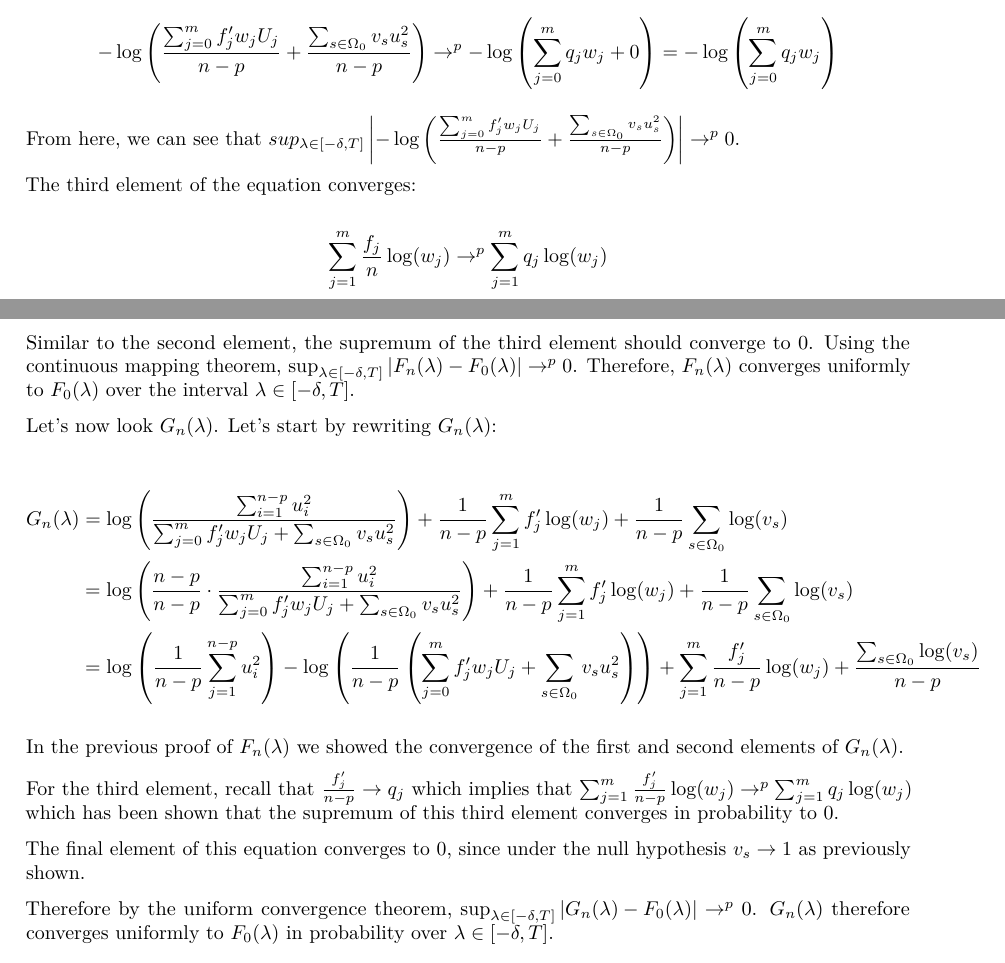
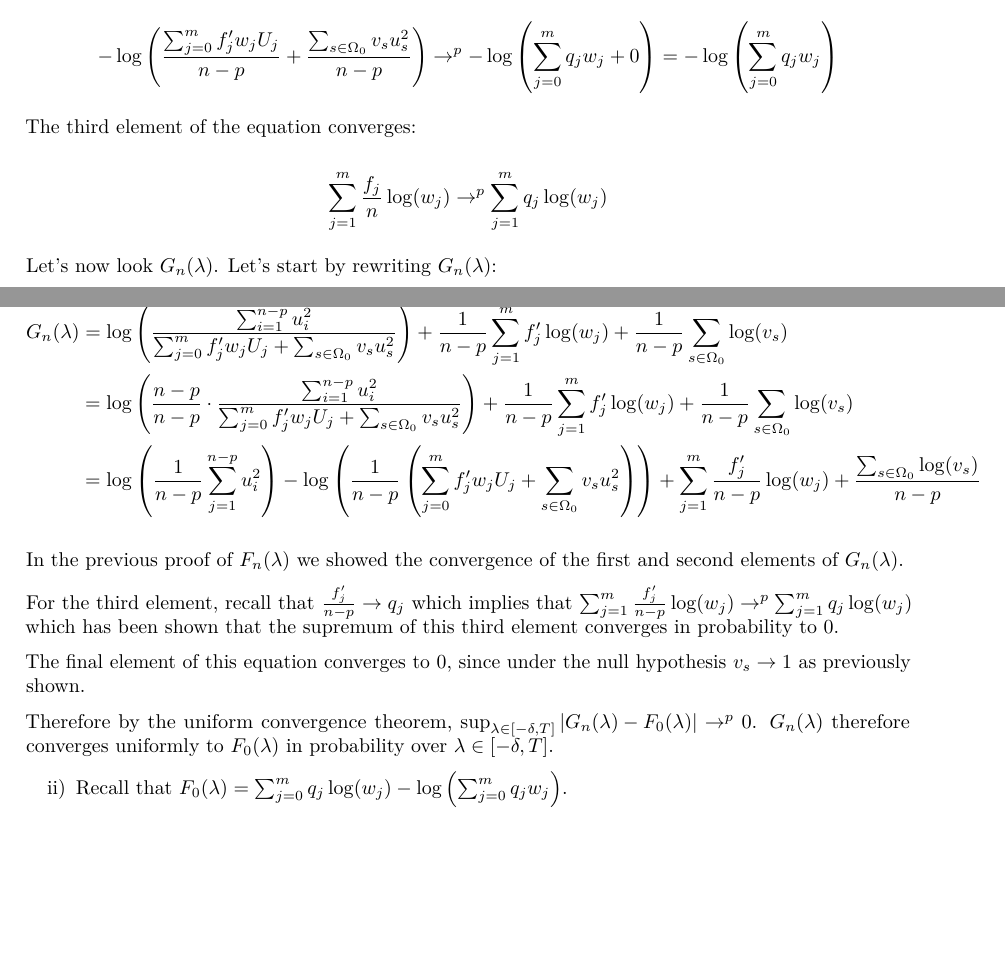
Before and after one commit to KPDuBose/stat-inference-project, an R Markdown document (final-report.Rmd): two parts of pages 3 and 4 of 4, joined at a grey line, cut so that both start at the same text, the shorter picture padded with empty space. The pictures show the output file final-report.pdf that the author committed with the source.

Commit message:
change to lemma 3

```diff
--- a/final-report.Rmd
+++ b/final-report.Rmd
@@ -150,15 +150,11 @@ $$
 - \log\left( \frac{\sum_{j=0}^m f'_j w_j U_j}{n-p} + \frac{\sum_{s \in \Omega_0}v_s u_s^2}{n-p}  \right) \rightarrow^p -\log\left( \sum_{j=0}^m q_j w_j + 0\right) = -\log\left( \sum_{j=0}^m q_j w_j \right)
 $$
 
-From here, we can see that $sup_{\lambda \in [-\delta,T]}\left| - \log\left( \frac{\sum_{j=0}^m f'_j w_j U_j}{n-p} + \frac{\sum_{s \in \Omega_0}v_s u_s^2}{n-p}  \right)\right| \rightarrow^p 0$.
-
 The third element of the equation converges:
 
 $$
 \sum_{j=1}^m \frac{f_j}{n} \log(w_j) \rightarrow^p \sum_{j=1}^m q_j \log(w_j)
 $$
-
-Similar to the second element, the supremum of the third element should converge to 0. Using the continuous mapping theorem, $\sup_{\lambda \in [-\delta, T]} |F_n(\lambda) - F_0(\lambda)| \rightarrow^p 0$. Therefore, $F_n(\lambda)$ converges uniformly to $F_0(\lambda)$ over the interval $\lambda \in [-\delta, T]$.
 
 Let's now look $G_n(\lambda)$. Let's start by rewriting $G_n(\lambda)$:
 
@@ -177,3 +173,6 @@ For the third element, recall that $\frac{f'_j}{n-p} \rightarrow q_j$ which impl
 The final element of this equation converges to $0$, since under the null hypothesis $v_s \rightarrow 1$ as previously shown.
 
 Therefore by the uniform convergence theorem, $\sup_{\lambda \in [-\delta,T]} \left|G_n(\lambda) - F_0(\lambda)\right| \rightarrow^p 0$. $G_n(\lambda)$ therefore converges uniformly to $F_0(\lambda)$ in probability over $\lambda \in [-\delta, T]$.
+
+
+ii) Recall that $F_0(\lambda) = \sum_{j=0}^m q_j \log(w_j) - \log\left(\sum_{j = 0}^m q_j w_j\right)$.
```
Also changed, not shown: final-report.pdf, final-report.tex (deleted).
